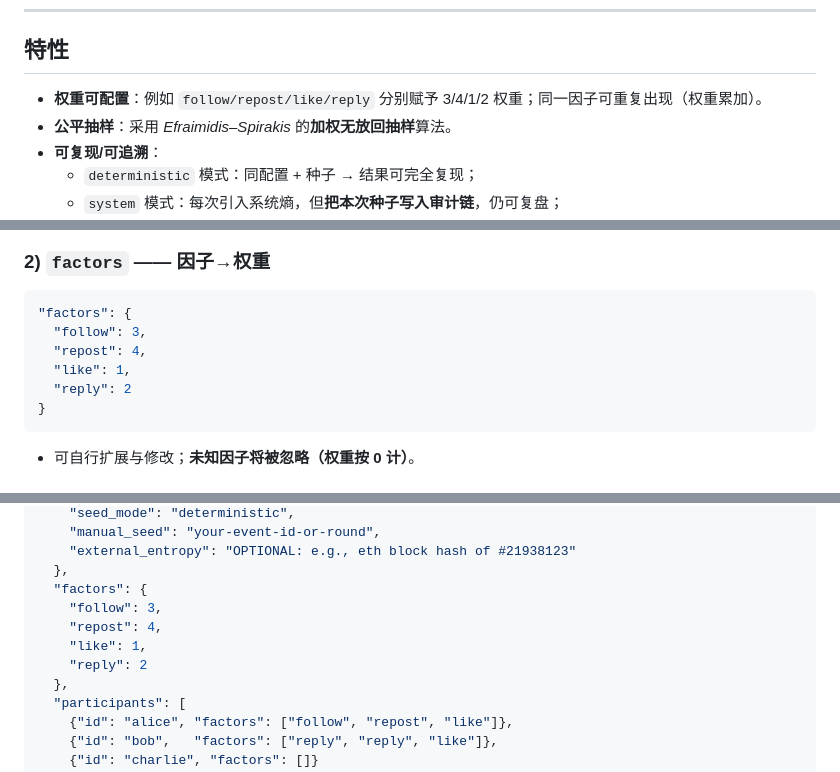
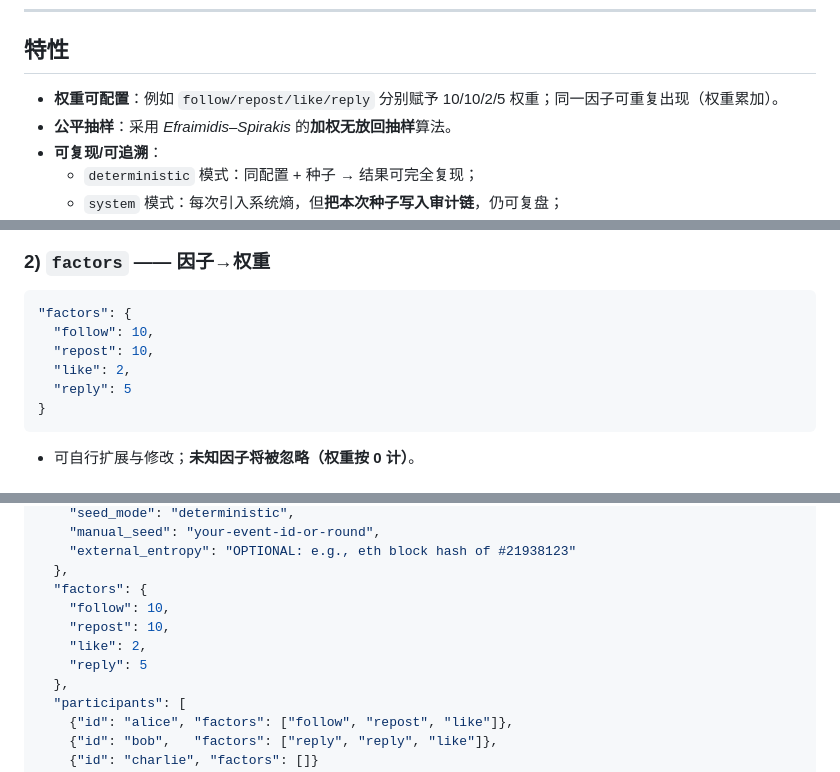
Before and after one commit to edc3000/CTOS, a Markdown page: apps/lottery/README.md, 3 parts joined by grey strips. Rendered like a GitHub page.

Commit message:
update indicator

````diff
--- a/apps/lottery/README.md
+++ b/apps/lottery/README.md
@@ -21,7 +21,7 @@
 ---
 
 ## 特性
-- **权重可配置**：例如 `follow/repost/like/reply` 分别赋予 3/4/1/2 权重；同一因子可重复出现（权重累加）。
+- **权重可配置**：例如 `follow/repost/like/reply` 分别赋予 10/10/2/5 权重；同一因子可重复出现（权重累加）。
 - **公平抽样**：采用 *Efraimidis–Spirakis* 的**加权无放回抽样**算法。
 - **可复现/可追溯**：
   - `deterministic` 模式：同配置 + 种子 → 结果可完全复现；
@@ -80,10 +80,10 @@ python3 lottery.py --audit-chain audit_chain.jsonl --verify-config config.json
 ### 2) `factors` —— 因子→权重
 ```json
 "factors": {
-  "follow": 3,
-  "repost": 4,
-  "like": 1,
-  "reply": 2
+  "follow": 10,
+  "repost": 10,
+  "like": 2,
+  "reply": 5
 }
 ```
 - 可自行扩展与修改；**未知因子将被忽略（权重按 0 计）**。
@@ -213,10 +213,10 @@ A：可以，直接在 `factors` 中增加键值并在参与者 `factors` 序列
     "external_entropy": "OPTIONAL: e.g., eth block hash of #21938123"
   },
   "factors": {
-    "follow": 3,
-    "repost": 4,
-    "like": 1,
-    "reply": 2
+    "follow": 10,
+    "repost": 10,
+    "like": 2,
+    "reply": 5
   },
   "participants": [
     {"id": "alice", "factors": ["follow", "repost", "like"]},
````
